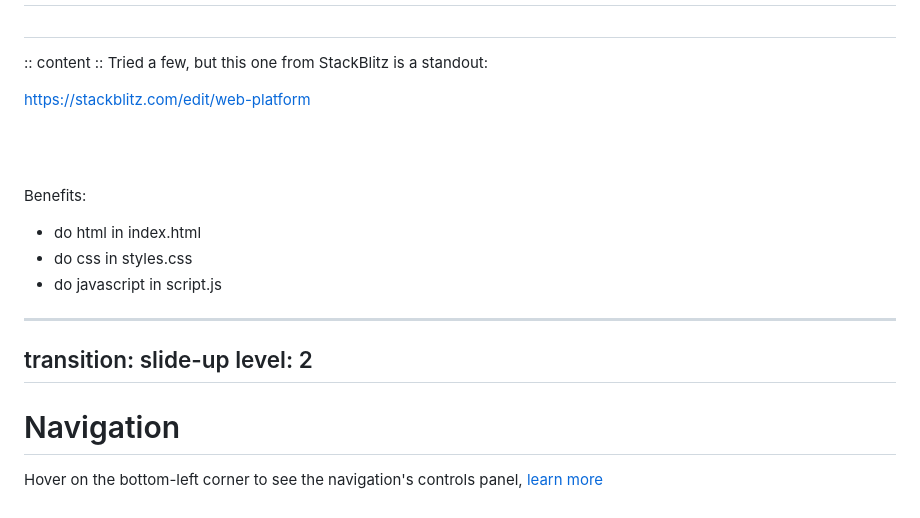
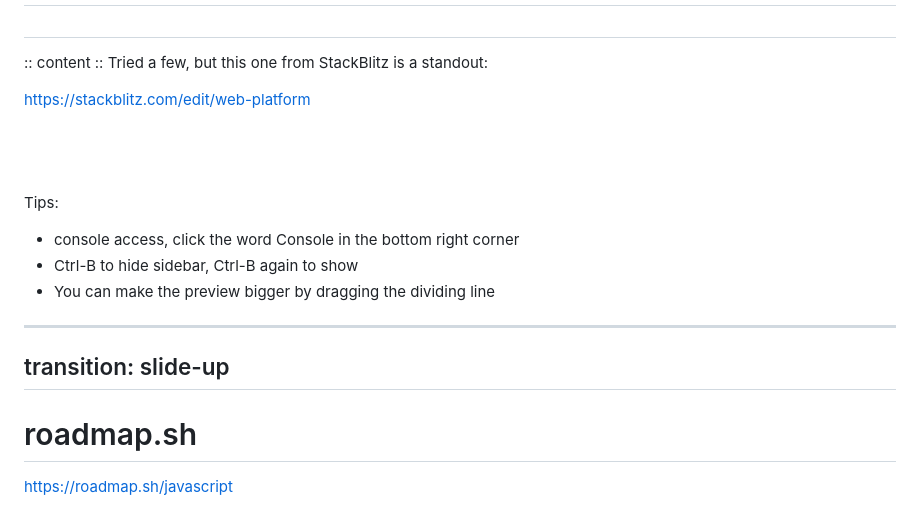
Before and after one commit to mohankumargupta/blocklyjavascript, a Markdown page: slidedev-src/01-online-resources/slides.md, the part around one of its changes. Drawn GitHub-style.

Commit message:
adding slides

```diff
--- a/slidedev-src/01-online-resources/slides.md
+++ b/slidedev-src/01-online-resources/slides.md
@@ -57,16 +57,11 @@ Tried a few, but this one from StackBlitz is a standout:
 
 https://stackblitz.com/edit/web-platform
 
-<br><br>
-
-Benefits:
-
-- do html in index.html
-- do css in styles.css
-- do javascript in script.js
-
-
-
+<br><br><br>
+Tips:
+- console access, click the word Console in the bottom right corner
+- Ctrl-B to hide sidebar, Ctrl-B again to show
+- You can make the preview bigger by dragging the dividing line
 <!--
 You can have `style` tag in markdown to override the style for the current page.
 Learn more: https://sli.dev/features/slide-scope-style
@@ -90,10 +85,9 @@ Here is another comment.
 
 ---
 transition: slide-up
-level: 2
 ---
 
-# Navigation
+# roadmap.sh
 
-Hover on the bottom-left corner to see the navigation's controls panel, [learn more](https://sli.dev/guide/ui#navigation-bar)
+https://roadmap.sh/javascript
 
```
Also changed, not shown: other parts of slidedev-src/01-online-resources/slides.md (+0 -17 lines).
